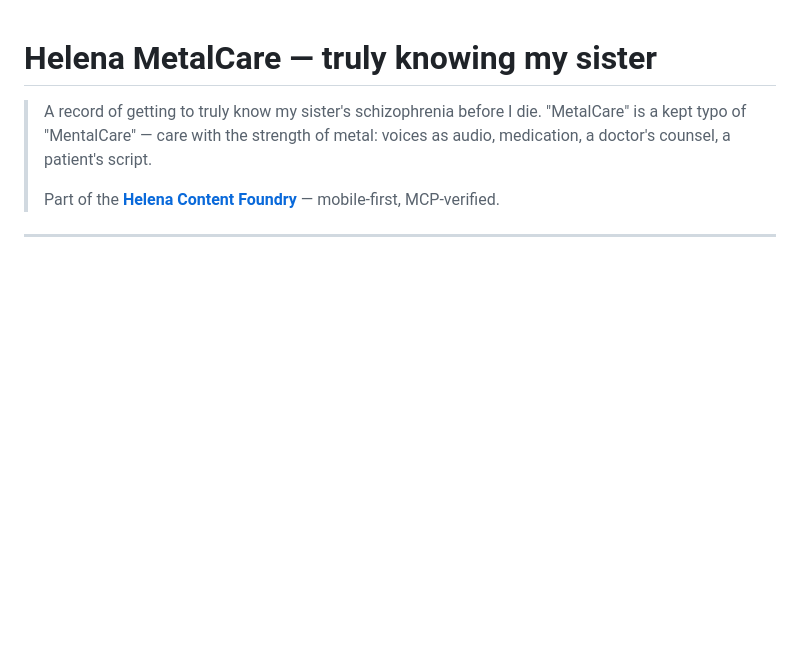
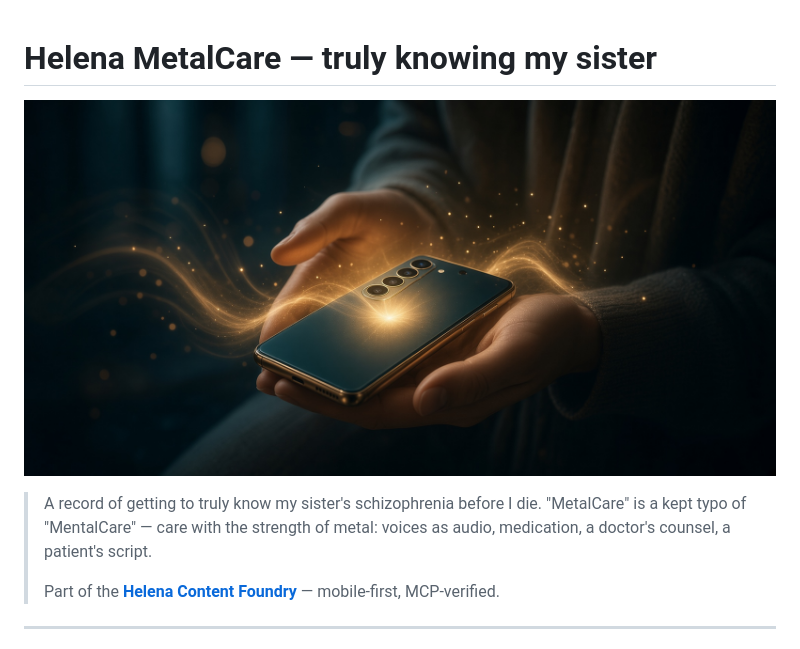
Before and after one commit to helena751107/helena-metalcare, a Markdown page: README.md, the part around the change. GitHub-like rendering; pictures changed too: assets/social-preview.jpg (added); blank space fills up the shorter version.

Commit message:
feat: social preview — Grok hero image + og:image
Co-Authored-By: Claude <noreply@anthropic.com>

```diff
--- a/README.md
+++ b/README.md
@@ -1,4 +1,6 @@
 # Helena MetalCare — truly knowing my sister
+
+![Helena MetalCare — care with the strength of metal](assets/social-preview.jpg)
 
 > A record of getting to truly know my sister's schizophrenia before I die.
 > "MetalCare" is a kept typo of "MentalCare" — care with the strength of metal:
```
Also changed, not shown: 1 other file.
